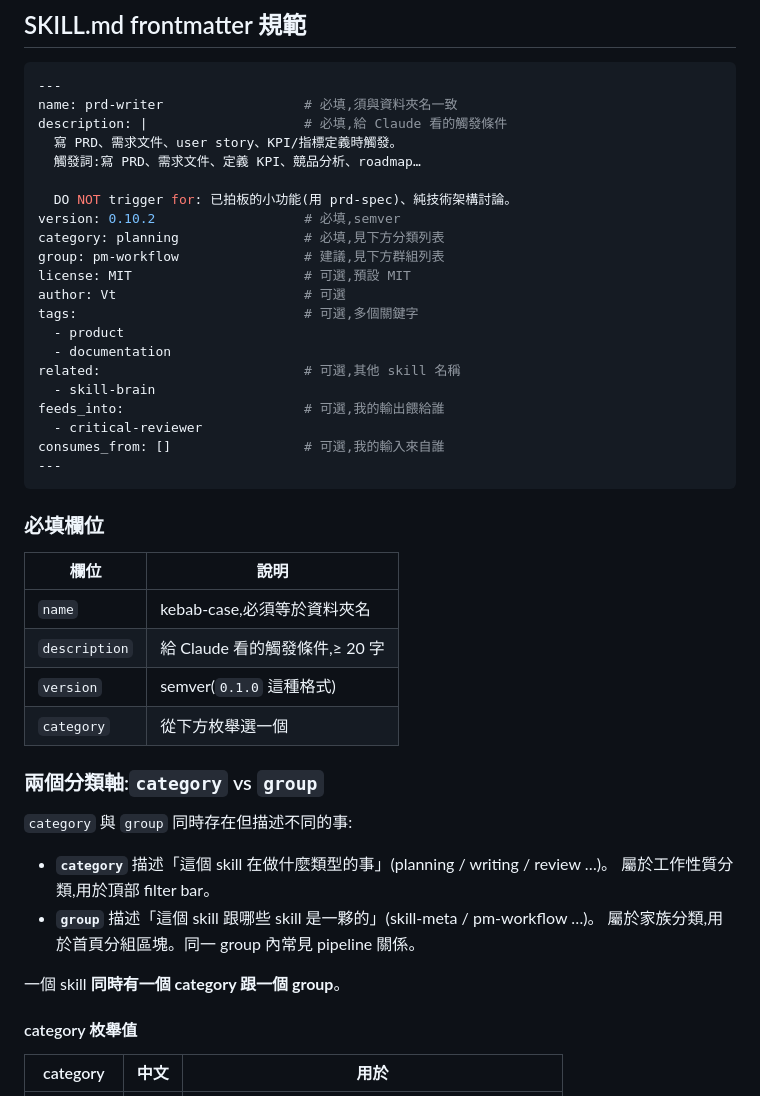
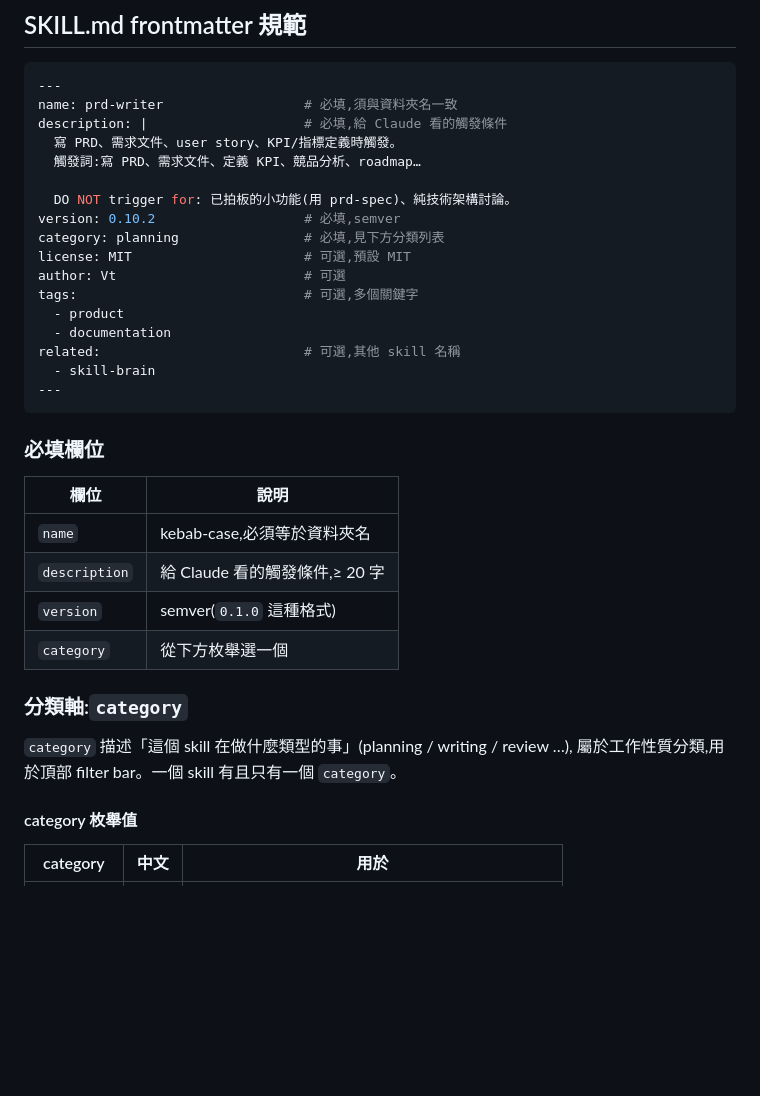
Before and after one commit to Vincenthsiehisme/lion-skill-library, a Markdown page: CONTRIBUTING.md, the part around one of its changes. Drawn GitHub-style; blank space fills up the shorter version.

````diff
--- a/CONTRIBUTING.md
+++ b/CONTRIBUTING.md
@@ -27,7 +27,6 @@ description: |                    # 必填,給 Claude 看的觸發條件
   DO NOT trigger for: 已拍板的小功能(用 prd-spec)、純技術架構討論。
 version: 0.10.2                   # 必填,semver
 category: planning                # 必填,見下方分類列表
-group: pm-workflow                # 建議,見下方群組列表
 license: MIT                      # 可選,預設 MIT
 author: Vt                        # 可選
 tags:                             # 可選,多個關鍵字
@@ -35,9 +34,6 @@ tags:                             # 可選,多個關鍵字
   - documentation
 related:                          # 可選,其他 skill 名稱
   - skill-brain
-feeds_into:                       # 可選,我的輸出餵給誰
-  - critical-reviewer
-consumes_from: []                 # 可選,我的輸入來自誰
 ---
 ```
 
@@ -50,16 +46,10 @@ consumes_from: []                 # 可選,我的輸入來自誰
 | `version` | semver(`0.1.0` 這種格式) |
 | `category` | 從下方枚舉選一個 |
 
-### 兩個分類軸:`category` vs `group`
+### 分類軸:`category`
 
-`category` 與 `group` 同時存在但描述不同的事:
-
-- **`category`** 描述「這個 skill 在做什麼類型的事」(planning / writing / review …)。
-  屬於工作性質分類,用於頂部 filter bar。
-- **`group`** 描述「這個 skill 跟哪些 skill 是一夥的」(skill-meta / pm-workflow …)。
-  屬於家族分類,用於首頁分組區塊。同一 group 內常見 pipeline 關係。
-
-一個 skill **同時有一個 category 跟一個 group**。
+`category` 描述「這個 skill 在做什麼類型的事」(planning / writing / review …),
+屬於工作性質分類,用於頂部 filter bar。一個 skill 有且只有一個 `category`。
 
 #### category 枚舉值
 
````
Also changed, not shown: other parts of CONTRIBUTING.md (+4 -36 lines), ARCHITECTURE.md (added, +272 -0 lines).
